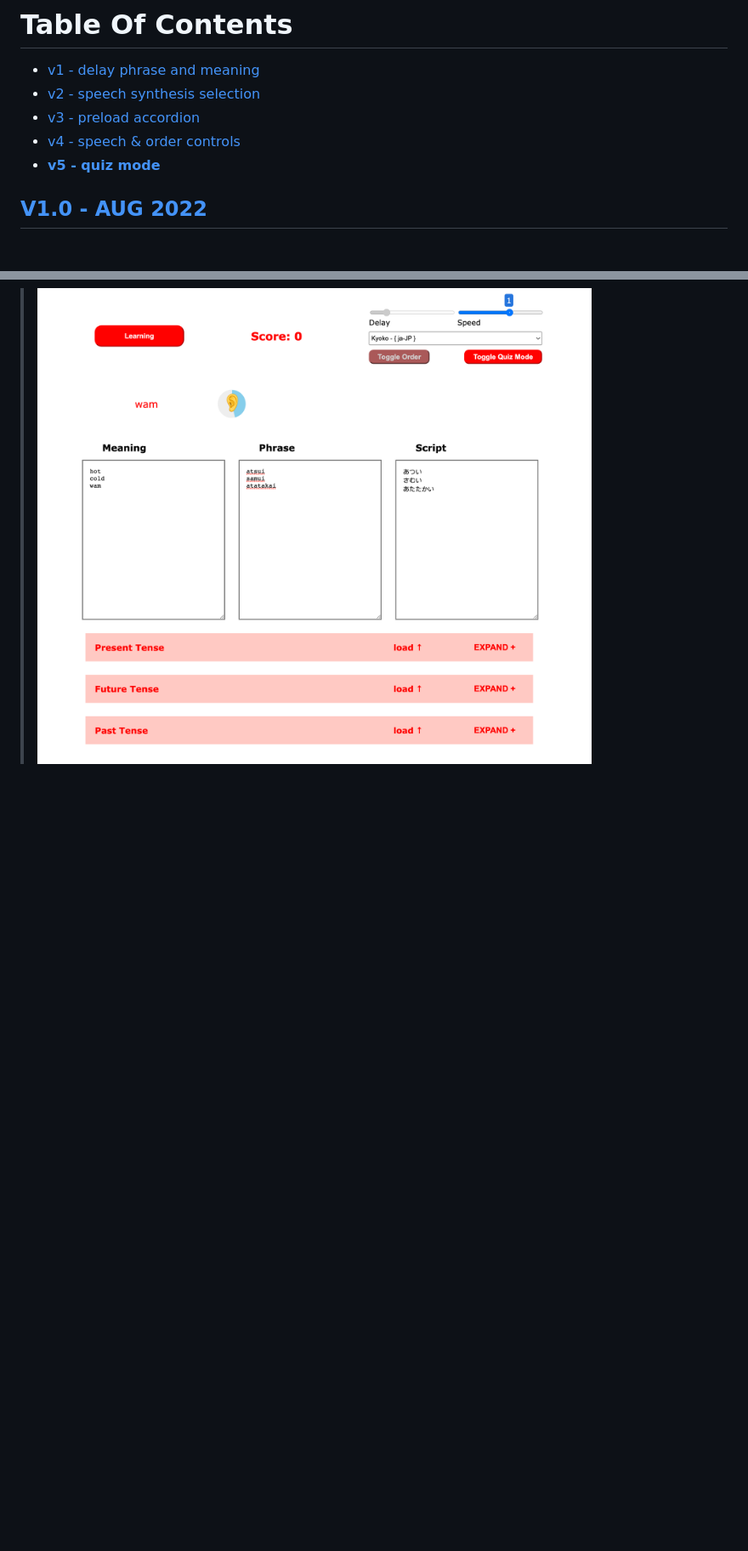
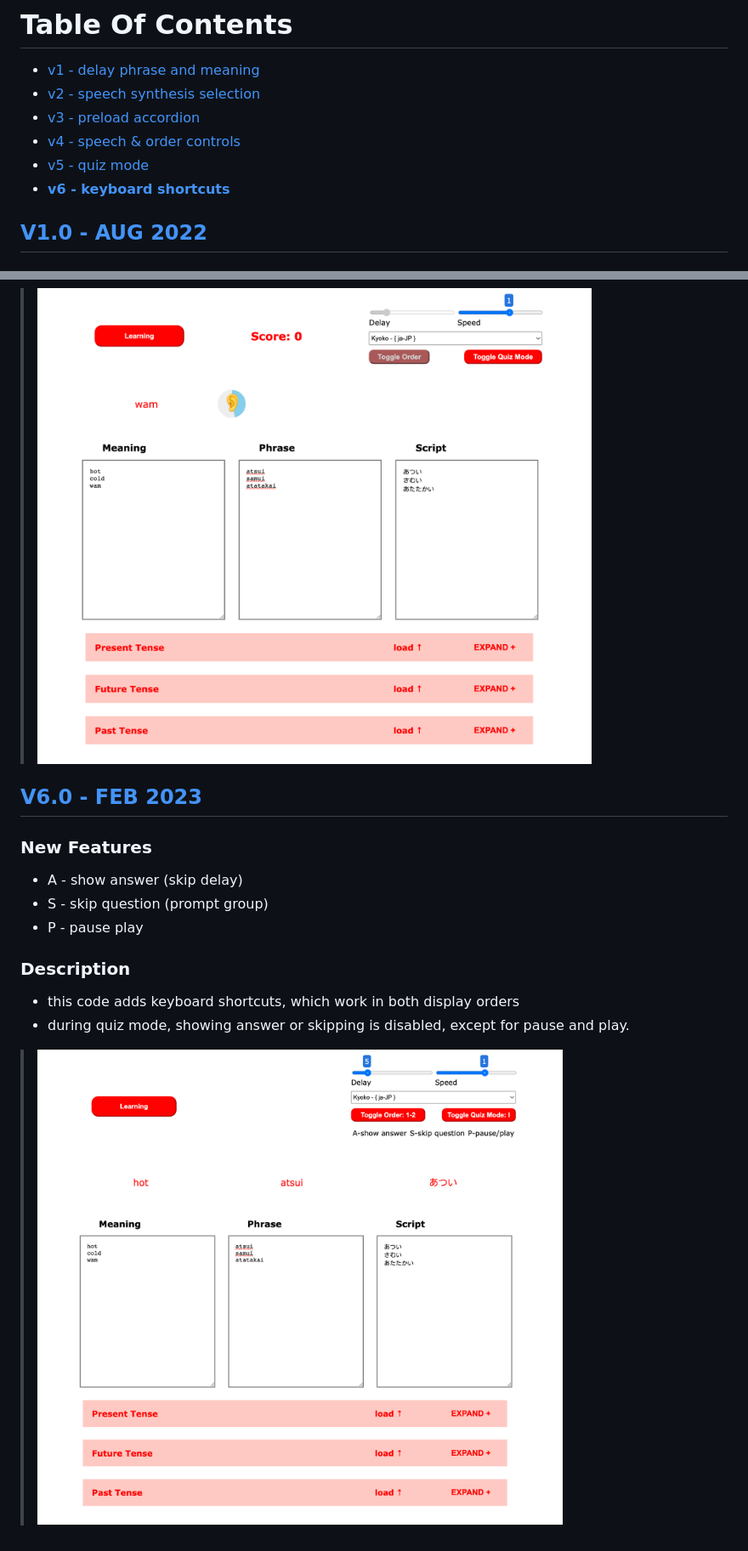
Before and after one commit to h-griffin/custom-language-learning, a Markdown page: README.md, 2 parts joined by grey strips. Shown: that part at 85% size. GitHub-like rendering; blank space fills up the shorter version.

Commit message:
v6 readme description

```diff
--- a/README.md
+++ b/README.md
@@ -9,7 +9,8 @@ paste in your english meaning, foreign phrase and script, and begin to study for
 - [v2 - speech synthesis selection](#v20---sept-2022)
 - [v3 - preload accordion](#v30---sept-2022)
 - [v4 - speech & order controls](#v40---oct-2022)
-- **[v5 - quiz mode](#v50---nov-2022)**
+- [v5 - quiz mode](#v50---nov-2022)
+- **[v6 - keyboard shortcuts](#v60---feb-2023)**
 
 ## [V1.0 - AUG 2022](https://github.com/h-griffin/custom-language-learning/tree/v1)
 ### Features
@@ -58,3 +59,13 @@ paste in your english meaning, foreign phrase and script, and begin to study for
 - the speech recognition language is pulled from the selected language for speech synthesis.
 - while quiz mode is active, the delay time slider control and the order toggle control are disabled.
 > ![quiz](./assets/v5/quiz.png)
+
+## [V6.0 - FEB 2023](https://github.com/h-griffin/custom-language-learning/tree/v5)
+### New Features
+- A - show answer (skip delay)
+- S - skip question (prompt group)
+- P - pause play
+### Description
+- this code adds keyboard shortcuts, which work in both display orders
+- during quiz mode, showing answer or skipping is disabled, except for pause and play.
+> ![shortcuts](./assets/v6/shortcuts.png)
```
Also changed, not shown: other parts of README.md (+1 -1 lines).
